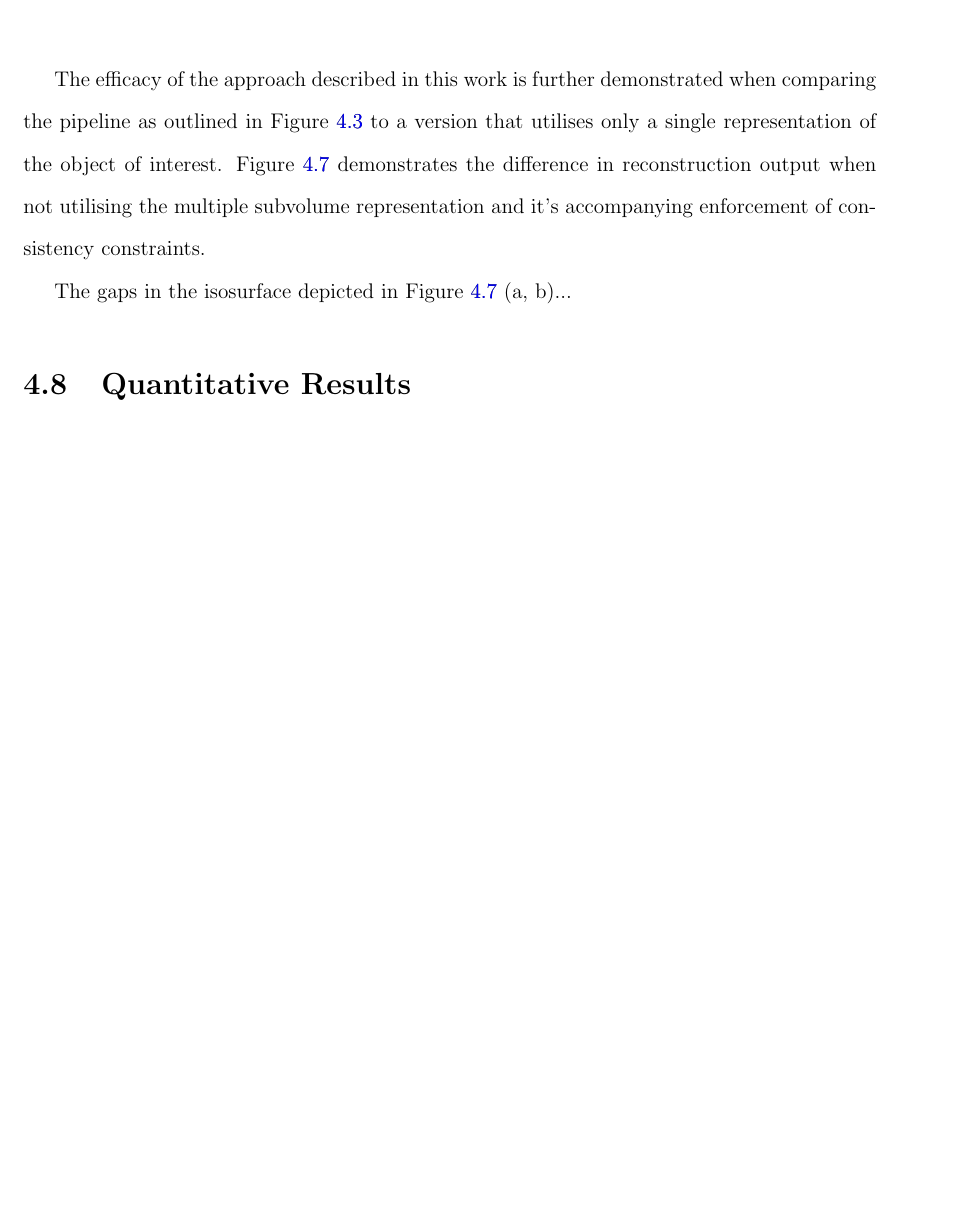
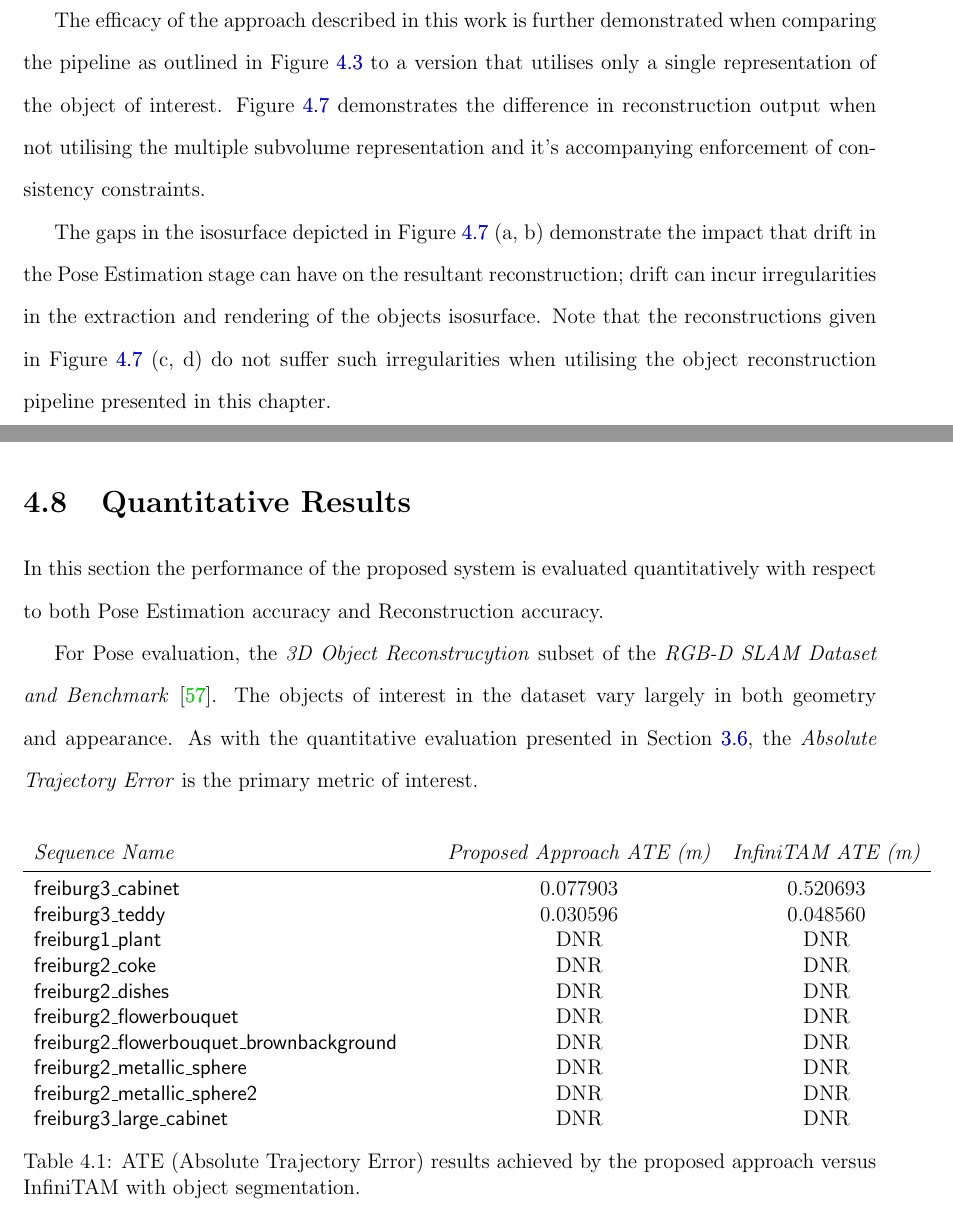
Before and after one commit to JackHunt/Thesis, a LaTeX thesis (thesis.tex, which reads chapters/object_reconstruction.tex): part of page 58 of 70 before the commit and two parts of pages 58 and 59 of 70 after it, the two joined at a grey line, cut so that both start at the same text, the shorter picture padded with empty space. Compiled offline with pdfLaTeX.

Commit message:
Started ProbObj quantitative eval.

```diff
--- a/chapters/object_reconstruction.tex
+++ b/chapters/object_reconstruction.tex
@@ -866,6 +866,41 @@ of consistency constraints.
 	}
 \end{figure}
 
-The gaps in the isosurface depicted in Figure \ref{fig:probobj_gappy_teddy} (a, b)...
+The gaps in the isosurface depicted in Figure \ref{fig:probobj_gappy_teddy} (a, b)
+demonstrate the impact that drift in the Pose Estimation stage can have on the resultant
+reconstruction; drift can incur irregularities in the extraction and rendering of the objects
+isosurface. Note that the reconstructions given in Figure \ref{fig:probobj_gappy_teddy}
+(c, d) do not suffer such irregularities when utilising the object reconstruction pipeline
+presented in this chapter.
 
 \section{Quantitative Results}
+In this section the performance of the proposed system is evaluated quantitatively with respect
+to both Pose Estimation accuracy and Reconstruction accuracy.
+
+For Pose evaluation, the \textit{3D Object Reconstrucytion} subset of the
+\textit{RGB-D SLAM Dataset and Benchmark} \cite{Sturm2012}. The objects of interest in
+the dataset vary largely in both geometry and appearance. As with the quantitative
+evaluation presented in Section \ref{sec:moseg_quantitative}, the
+\textit{Absolute Trajectory Error} is the primary metric of interest.
+
+\begin{table}[ht]
+  \label{tbl:probobj_ate}
+  \centering
+  \begin{tabular}{l@{\hskip 1cm} c c}
+    \emph{Sequence Name} & \emph{Proposed Approach ATE (m)} & \emph{InfiniTAM ATE (m)}\\
+    \midrule
+    \textsf{freiburg3\_cabinet} & 0.077903 & 0.520693\\
+    \textsf{freiburg3\_teddy}   & 0.030596 & 0.048560 \\
+    \textsf{freiburg1\_plant}   & DNR & DNR \\
+    \textsf{freiburg2\_coke}   & DNR & DNR \\
+    \textsf{freiburg2\_dishes}   & DNR & DNR \\
+    \textsf{freiburg2\_flowerbouquet}   & DNR & DNR \\
+    \textsf{freiburg2\_flowerbouquet\_brownbackground}   & DNR & DNR \\
+    \textsf{freiburg2\_metallic\_sphere}   & DNR & DNR \\
+    \textsf{freiburg2\_metallic\_sphere2}   & DNR & DNR \\
+    \textsf{freiburg3\_large\_cabinet}   & DNR & DNR
+  \end{tabular}
+  \caption{ATE (Absolute Trajectory Error) results achieved by the proposed approach versus
+  InfiniTAM with object segmentation.
+  }
+\end{table}
```
Also changed, not shown: figures/object_recon/plots/hauss/bear.png (added), figures/object_recon/plots/hauss/brain.png (added), figures/object_recon/plots/hauss/chair.png (added), figures/object_recon/plots/hauss/colour_range.png (added), figures/object_recon/plots/hauss/dino.png (added).
